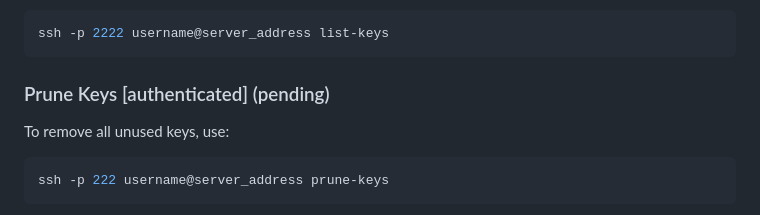
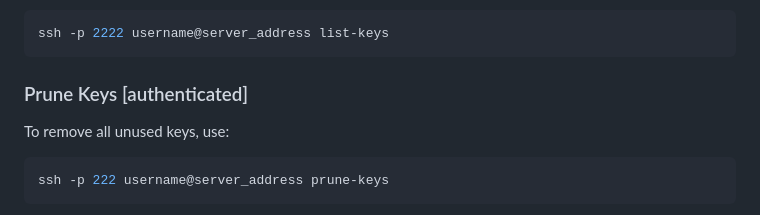
Before and after one commit to 0xdreadnaught/ArtifactToolkit, a Markdown page: README.md, the part around the change. GitHub-like rendering.

````diff
--- a/README.md
+++ b/README.md
@@ -62,7 +62,7 @@ To list all your public keys stored on the server, use:
 ssh -p 2222 username@server_address list-keys
 ```
 
-### Prune Keys [authenticated] (pending)
+### Prune Keys [authenticated]
 To remove all unused keys, use:
 ```bash
 ssh -p 222 username@server_address prune-keys
````
